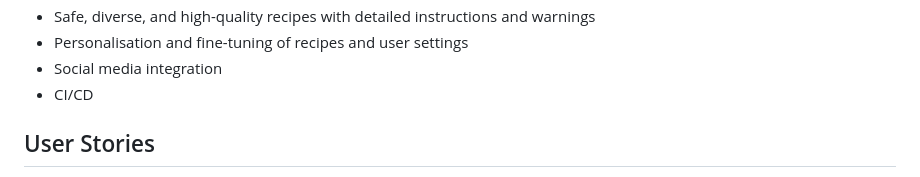
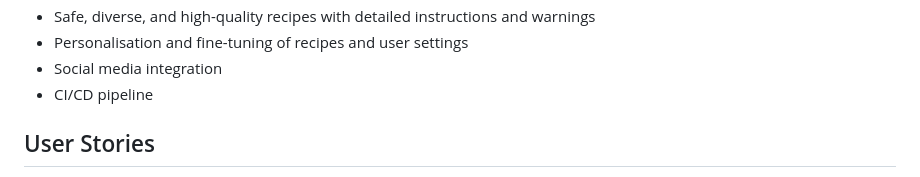
Before and after one commit to boykin345/food-ai-app, a Markdown page: README.md, the part around the change. GitHub-like rendering.

Commit message:
Check integrity

```diff
--- a/README.md
+++ b/README.md
@@ -25,7 +25,7 @@ Generate recipes that the user will like in only four simple steps:
 - Safe, diverse, and high-quality recipes with detailed instructions and warnings
 - Personalisation and fine-tuning of recipes and user settings
 - Social media integration
-- CI/CD
+- CI/CD pipeline
 
 ## User Stories
 Below are the user stories that we will be using for our product backlog. We have given codes at the start of each user story so that they can be tracked across the various diagrams that we have made. At the end of each user story, there is also a rating which tells us how hard it will be to complete that specific task.
```
